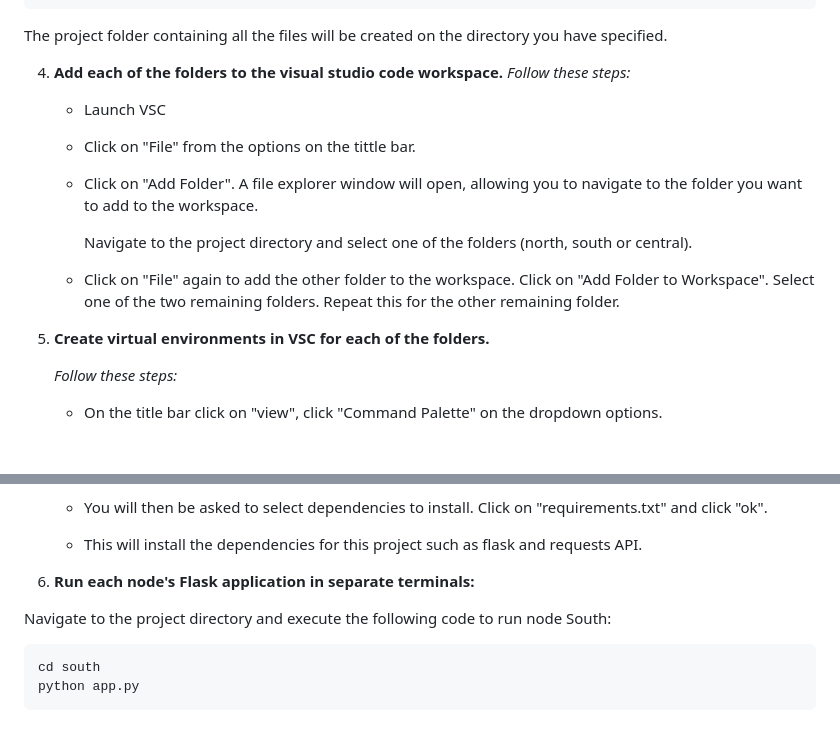
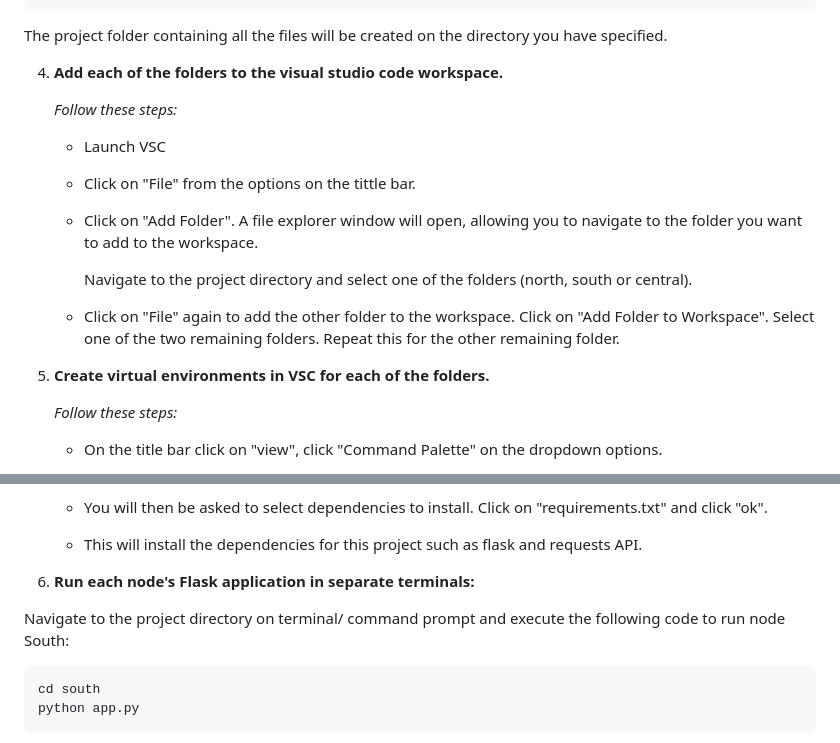
Before and after one commit to TebelloMotuba/Team-Future---NTSOEKHE, a Markdown page: README.md, 2 parts joined by grey strips. GitHub-like rendering; blank space fills up the shorter version.

````diff
--- a/README.md
+++ b/README.md
@@ -54,6 +54,7 @@ Open your terminal or command prompt and navigate to the directory where you wan
 The project folder containing all the files will be created on the directory you have specified.
 
 4. **Add each of the folders to the visual studio code workspace.**
+
     *Follow these steps:*
 
     - Launch VSC
@@ -66,7 +67,7 @@ The project folder containing all the files will be created on the directory you
 
     -  Click on "File" again to add the other folder to the workspace. Click on "Add Folder to Workspace". Select one of the two remaining folders.
          Repeat this for the other remaining folder.
-6. **Create virtual environments in VSC for each of the folders.**
+5. **Create virtual environments in VSC for each of the folders.**
 
    *Follow these steps:*
 
@@ -89,9 +90,9 @@ The project folder containing all the files will be created on the directory you
 
 
 
-7. **Run each node's Flask application in separate terminals:**
+6. **Run each node's Flask application in separate terminals:**
 
-  Navigate to the project directory and execute the following code to run node South:
+  Navigate to the project directory on terminal/ command prompt and execute the following code to run node South:
 ```bash
 cd south
 python app.py
````
Also changed, not shown: other parts of README.md (+4 -4 lines).
